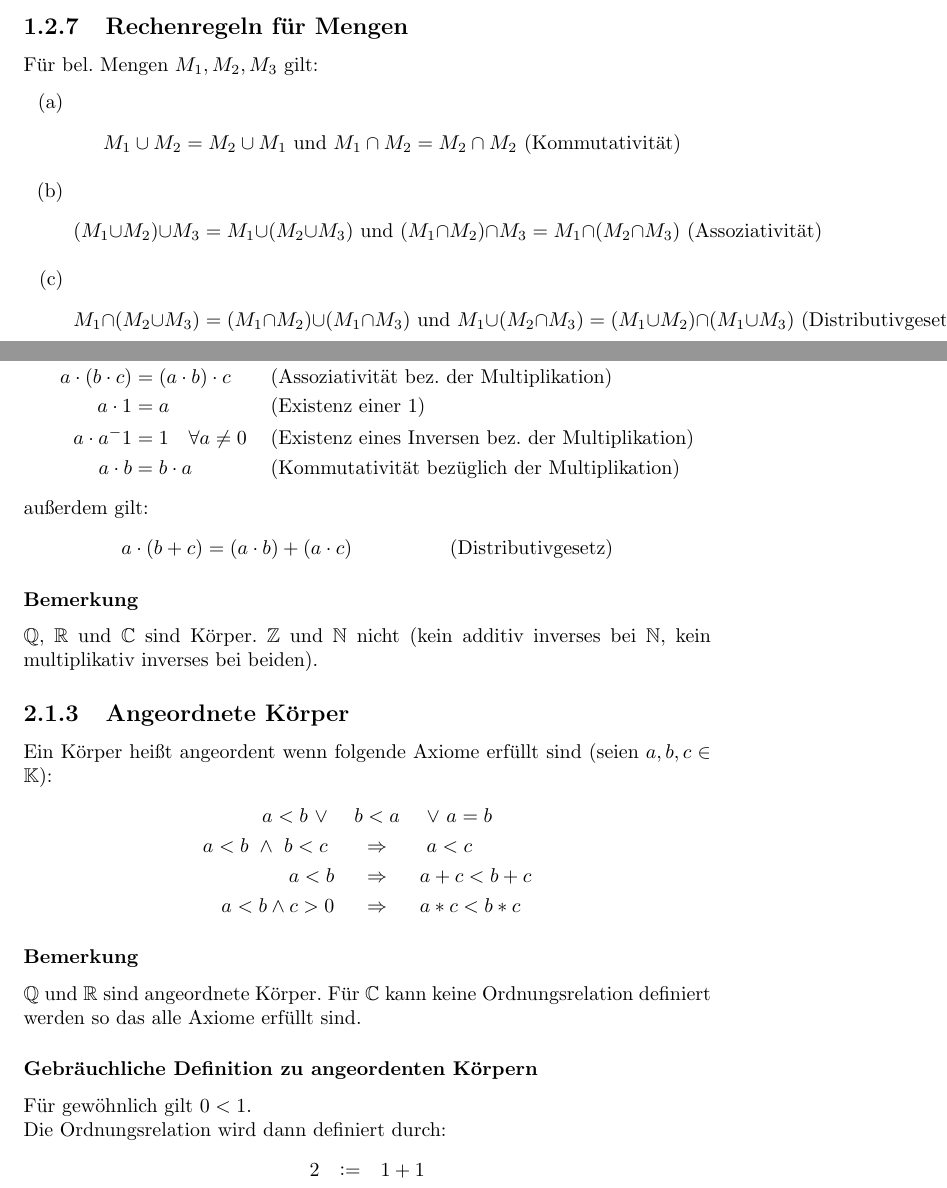
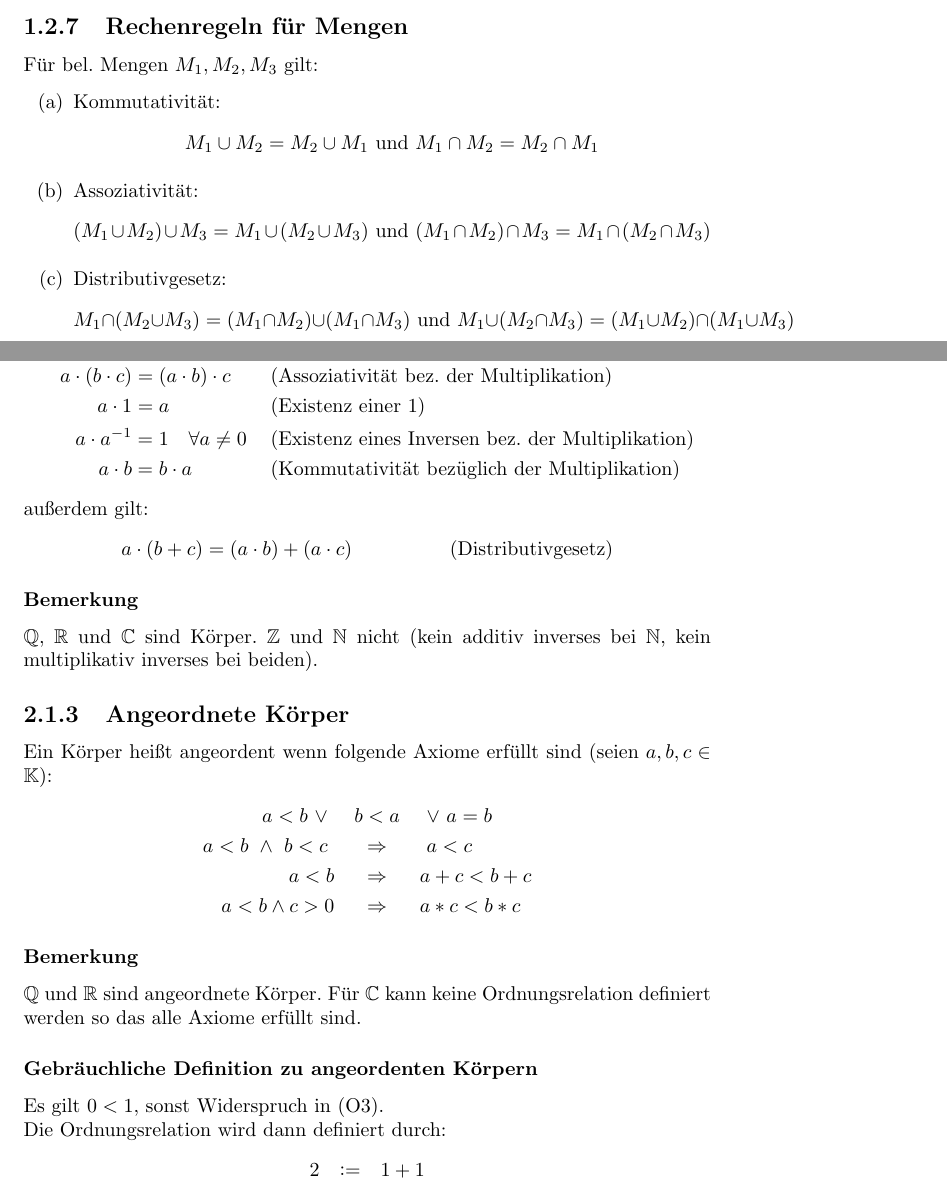
Before and after one commit to aul12/hmZusammenfassung, a LaTeX document (main.tex, which reads HM1_Grenzwerte.tex, HM1_Vorkurs.tex): two parts of pages 9 and 12 of 36, joined at a grey line, cut so that both start at the same text. Compiled offline with pdfLaTeX.

Commit message:
Bugfixes

```diff
--- a/HM1_Grenzwerte.tex
+++ b/HM1_Grenzwerte.tex
@@ -29,7 +29,7 @@ Körper, das heißt es gilt (seien $a,b,c \in \K$):
     a + b &= b + a &&\text{(Kommutativität bez.\ der Addition)}\\
     a \cdot (b \cdot c) &= (a \cdot b) \cdot c &&\text{(Assoziativität bez.\ der Multiplikation)}\\
     a \cdot 1 &= a &&\text{(Existenz einer 1)}\\
-    a \cdot a^-1 &= 1\quad \forall a \neq 0 &&\text{(Existenz eines Inversen bez.\ der Multiplikation)}\\
+    a \cdot a^{-1} &= 1\quad \forall a \neq 0 &&\text{(Existenz eines Inversen bez.\ der Multiplikation)}\\
     a \cdot b &= b \cdot a &&\text{(Kommutativität bezüglich der Multiplikation)}
 \end{align*}
 außerdem gilt:
@@ -46,10 +46,10 @@ kein multiplikativ inverses bei beiden).
 Ein Körper heißt angeordent wenn folgende Axiome erfüllt sind
 (seien $a,b,c \in \K$):
 \begin{eqnarray*}
-    a<b\ \vee\ &b<a&\ \vee\ a=b\\
-    a<b\ \wedge\ b<c\ &\Rightarrow&\ a<c\\
+    a<b\ \lor\ &b<a&\ \lor\ a=b\\
+    a<b\ \land\ b<c\ &\Rightarrow&\ a<c\\
     a<b &\Rightarrow& a+c<b+c\\
-    a<b \wedge c>0 &\Rightarrow& a*c<b*c
+    a<b \land c>0 &\Rightarrow& a*c<b*c
 \end{eqnarray*}
 \subsubsection{Bemerkung}
 $\Q$ und $\R$ sind angeordnete Körper. Für $\C$
@@ -57,7 +57,7 @@ kann keine Ordnungsrelation definiert werden so das alle Axiome erfüllt
 sind.
 
 \subsubsection{Gebräuchliche Definition zu angeordenten Körpern}
-Für gewöhnlich gilt $0<1$.
+Es gilt $0<1$, sonst Widerspruch in (O3).
 
  Die Ordnungsrelation wird dann definiert durch:
 \begin{eqnarray*}
--- a/HM1_Vorkurs.tex
+++ b/HM1_Vorkurs.tex
@@ -183,23 +183,21 @@ Hier gilt $\emptyset \in P(M)$.
 \subsection{Rechenregeln für Mengen}
 Für bel. Mengen $M_1, M_2, M_3$ gilt:
 \begin{enumerate}[label= (\alph*)]
-    \item
+    \item Kommutativität:
         \begin{equation*}
             M_1 \cup M_2 = M_2 \cup M_1 \text{ und }
-            M_1 \cap M_2 = M_2 \cap M_2 \text{ (Kommutativität)}
+            M_1 \cap M_2 = M_2 \cap M_1
         \end{equation*}
-    \item
+    \item Assoziativität:
         \begin{equation*}
             (M_1 \cup M_2) \cup M_3 = M_1 \cup (M_2 \cup M_3) \text{ und }
             (M_1 \cap M_2) \cap M_3 = M_1 \cap (M_2 \cap M_3)
-            \text{ (Assoziativität)}
         \end{equation*}
-    \item
+    \item Distributivgesetz:
         \begin{equation*}
             M_1 \cap (M_2 \cup M_3) = (M_1 \cap M_2) \cup (M_1 \cap M_3)
             \text{ und }
             M_1 \cup (M_2 \cap M_3) = (M_1 \cup M_2) \cap (M_1 \cup M_3)
-            \text{ (Distributivgesetz)}
         \end{equation*}
 \end{enumerate}
 
```
Also changed, not shown: HM1_Differentialrechnung.tex (+6 -6 lines), main.pdf, HM1_Grenzwerte.tex (21 more changed lines), HM1_Vorkurs.tex (2 more changed lines).
